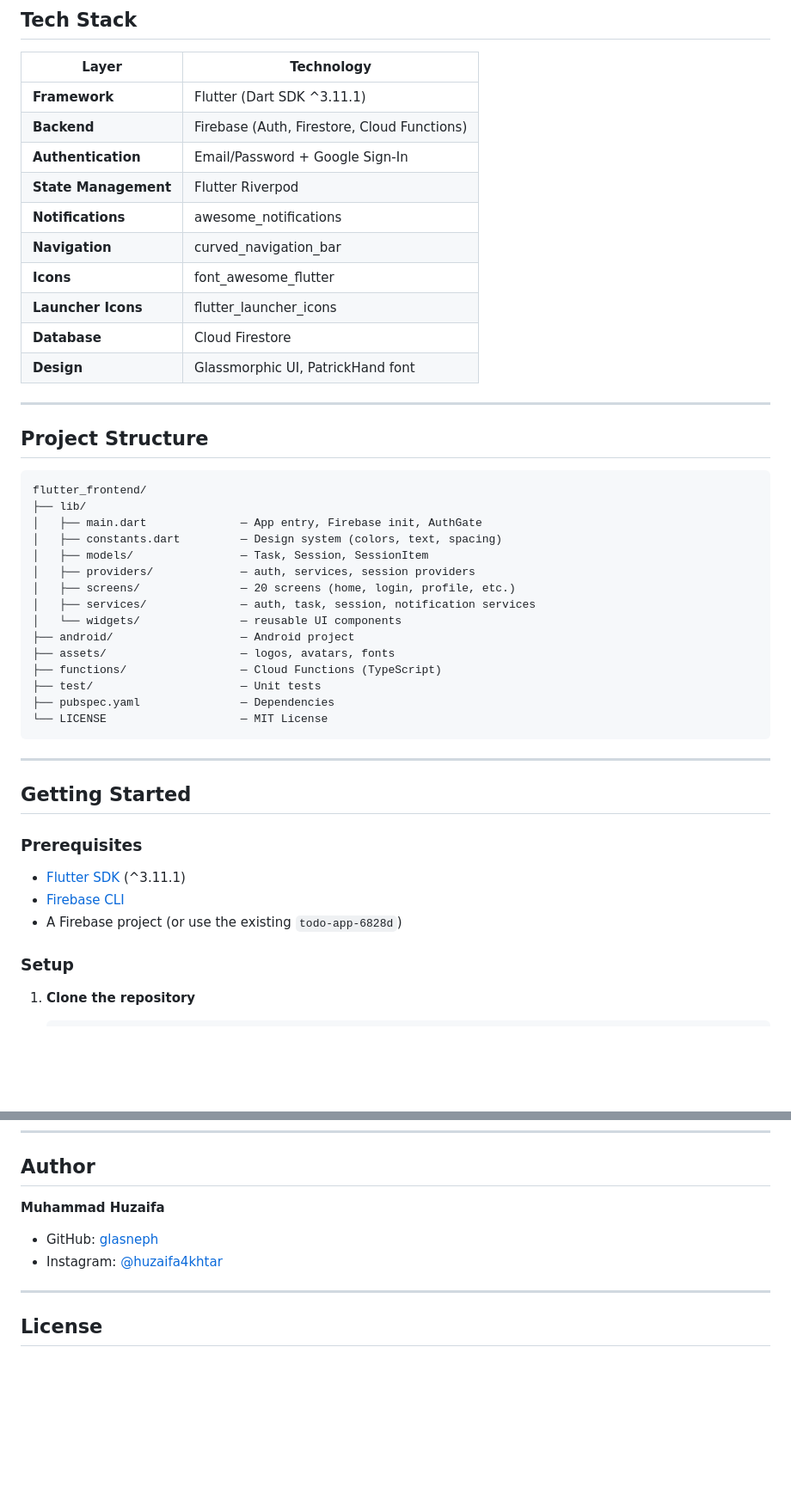
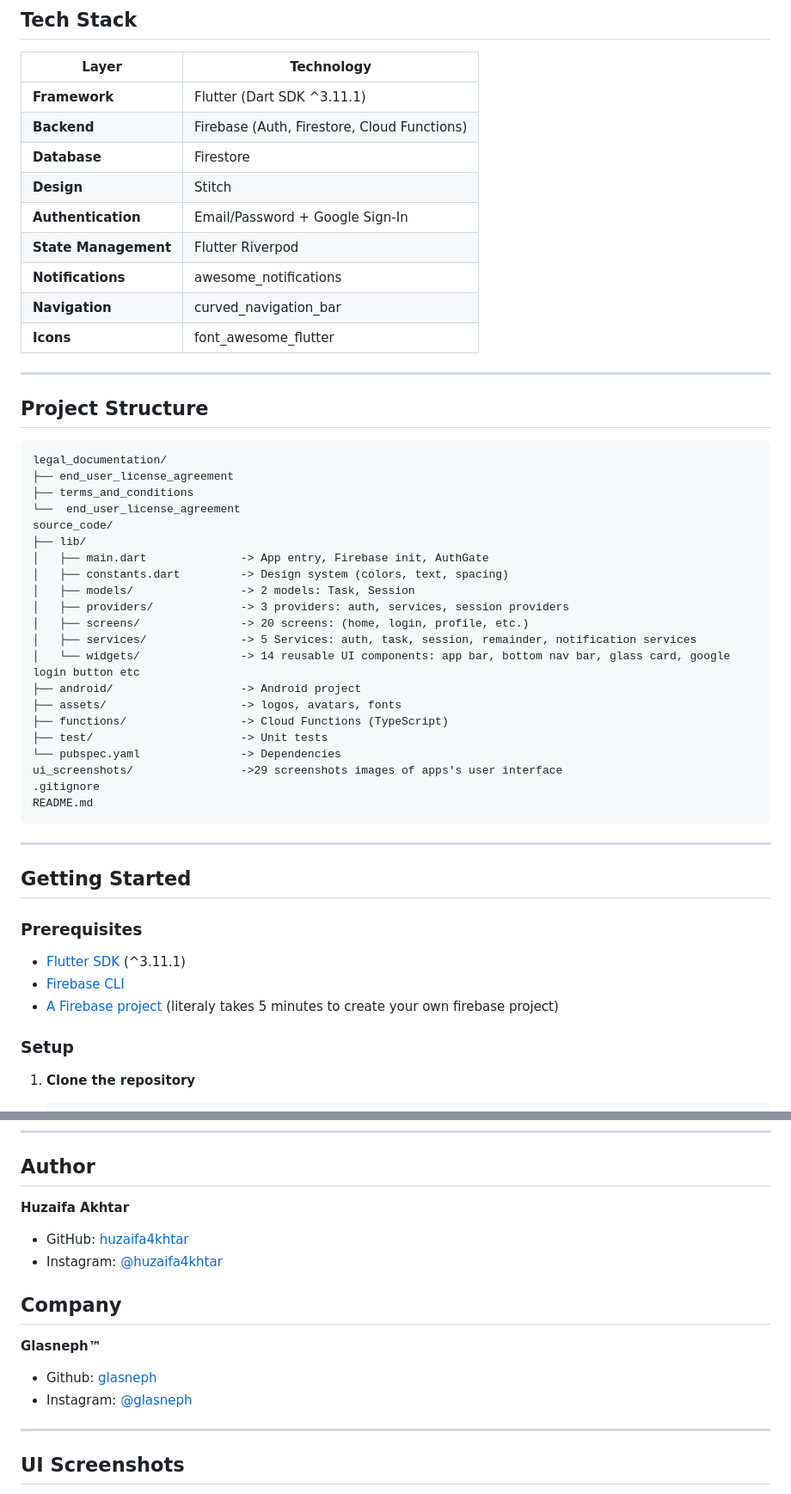
Before and after one commit to huzaifa4khtar/Tasks-by-Glasneph, a Markdown page: README.md, 2 parts joined by grey strips. Shown at 86% size. Drawn GitHub-style; blank space fills up the shorter version.

````diff
--- a/README.md
+++ b/README.md
@@ -67,35 +67,40 @@ Everything syncs to the cloud using Firebase, so your data is always safe and av
 |-------|------------|
 | **Framework** | Flutter (Dart SDK ^3.11.1) |
 | **Backend** | Firebase (Auth, Firestore, Cloud Functions) |
+| **Database** | Firestore |
+| **Design** | Stitch |
 | **Authentication** | Email/Password + Google Sign-In |
 | **State Management** | Flutter Riverpod |
 | **Notifications** | awesome_notifications |
 | **Navigation** | curved_navigation_bar |
 | **Icons** | font_awesome_flutter |
-| **Launcher Icons** | flutter_launcher_icons |
-| **Database** | Cloud Firestore |
-| **Design** | Glassmorphic UI, PatrickHand font |
 
 ---
 
 ## Project Structure
 
 ```
-flutter_frontend/
+legal_documentation/
+├── end_user_license_agreement
+├── terms_and_conditions
+└──  end_user_license_agreement
+source_code/
 ├── lib/
-│   ├── main.dart              — App entry, Firebase init, AuthGate
-│   ├── constants.dart         — Design system (colors, text, spacing)
-│   ├── models/                — Task, Session, SessionItem
-│   ├── providers/             — auth, services, session providers
-│   ├── screens/               — 20 screens (home, login, profile, etc.)
-│   ├── services/              — auth, task, session, notification services
-│   └── widgets/               — reusable UI components
-├── android/                   — Android project
-├── assets/                    — logos, avatars, fonts
-├── functions/                 — Cloud Functions (TypeScript)
-├── test/                      — Unit tests
-├── pubspec.yaml               — Dependencies
-└── LICENSE                    — MIT License
+│   ├── main.dart              -> App entry, Firebase init, AuthGate
+│   ├── constants.dart         -> Design system (colors, text, spacing)
+│   ├── models/                -> 2 models: Task, Session
+│   ├── providers/             -> 3 providers: auth, services, session providers
+│   ├── screens/               -> 20 screens: (home, login, profile, etc.)
+│   ├── services/              -> 5 Services: auth, task, session, remainder, notification services
+│   └── widgets/               -> 14 reusable UI components: app bar, bottom nav bar, glass card, google login button etc
+├── android/                   -> Android project
+├── assets/                    -> logos, avatars, fonts
+├── functions/                 -> Cloud Functions (TypeScript)
+├── test/                      -> Unit tests
+└── pubspec.yaml               -> Dependencies
+ui_screenshots/                ->29 screenshots images of apps's user interface
+.gitignore
+README.md
 ```
 
 ---
@@ -106,7 +111,7 @@ flutter_frontend/
 
 - [Flutter SDK](https://flutter.dev/docs/get-started/install) (^3.11.1)
 - [Firebase CLI](https://firebase.google.com/docs/cli)
-- A Firebase project (or use the existing `todo-app-6828d`)
+- [A Firebase project](https://console.firebase.google.com/)   (literaly takes 5 minutes to create your own firebase project)
 
 ### Setup
 
@@ -156,11 +164,17 @@ flutter build apk --release --no-tree-shake-icons
 
 ## Author
 
-**Muhammad Huzaifa**
-- GitHub: [glasneph](https://github.com/glasneph)
+**Huzaifa Akhtar**
+- GitHub: [huzaifa4khtar](https://github.com/huzaifa4khtar)
 - Instagram: [@huzaifa4khtar](https://www.instagram.com/huzaifa4khtar/)
+
+## Company
+
+**Glasneph™**
+- Github: [glasneph](https://github.com/glasneph)
+- Instagram: [@glasneph](https://www.instagram.com/glasneph/)
 
 ---
 
-## License
+## UI Screenshots
 
````
Also changed, not shown: other parts of README.md (+70 -20 lines).
